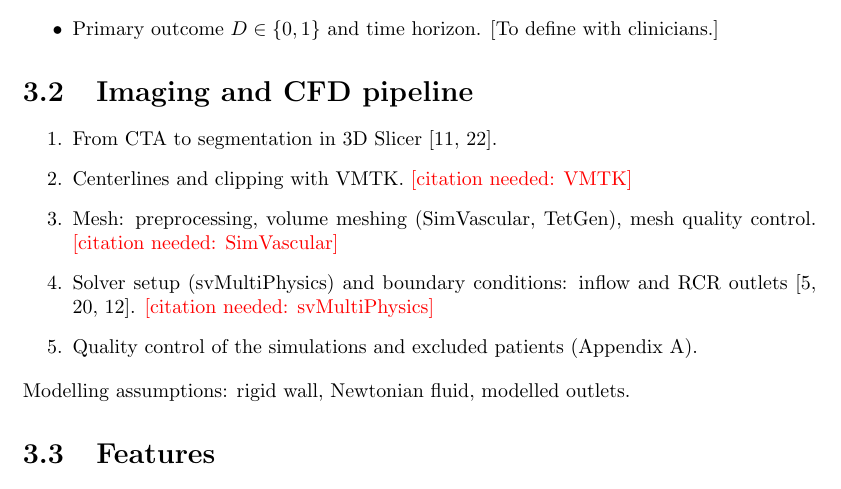
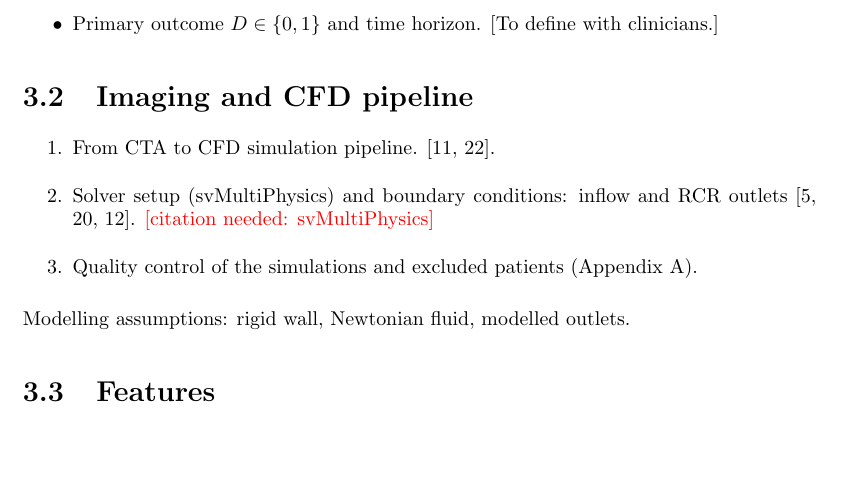
Before and after one commit to annaferrari02/thesis-anna, a LaTeX thesis (main.tex, which reads capitoli/data.tex): part of page 17 of 45, cut so that both start at the same text, the shorter picture padded with empty space. Compiled offline with pdfLaTeX.

Commit message:
Updates from Overleaf

```diff
--- a/capitoli/data.tex
+++ b/capitoli/data.tex
@@ -11,9 +11,7 @@ Items 6--8 of TRIPOD+AI \cite{collins_tripodai_2024}.
 
 \section{Imaging and CFD pipeline}
 \begin{enumerate}
-    \item From CTA to segmentation in 3D Slicer \cite{lasso_slicerheart_2022, trentin_automatic_2015}.
-    \item Centerlines and clipping with VMTK. \citeneeded{VMTK}
-    \item Mesh: preprocessing, volume meshing (SimVascular, TetGen), mesh quality control. \citeneeded{SimVascular}
+    \item From CTA to CFD simulation pipeline.  \cite{lasso_slicerheart_2022, trentin_automatic_2015}.
     \item Solver setup (svMultiPhysics) and boundary conditions: inflow and RCR outlets \cite{du_outflow_2015, ramazanli_modeling_2025, les_quantification_2010}. \citeneeded{svMultiPhysics}
     \item Quality control of the simulations and excluded patients (Appendix~\ref{app:cfd}).
 \end{enumerate}
```
